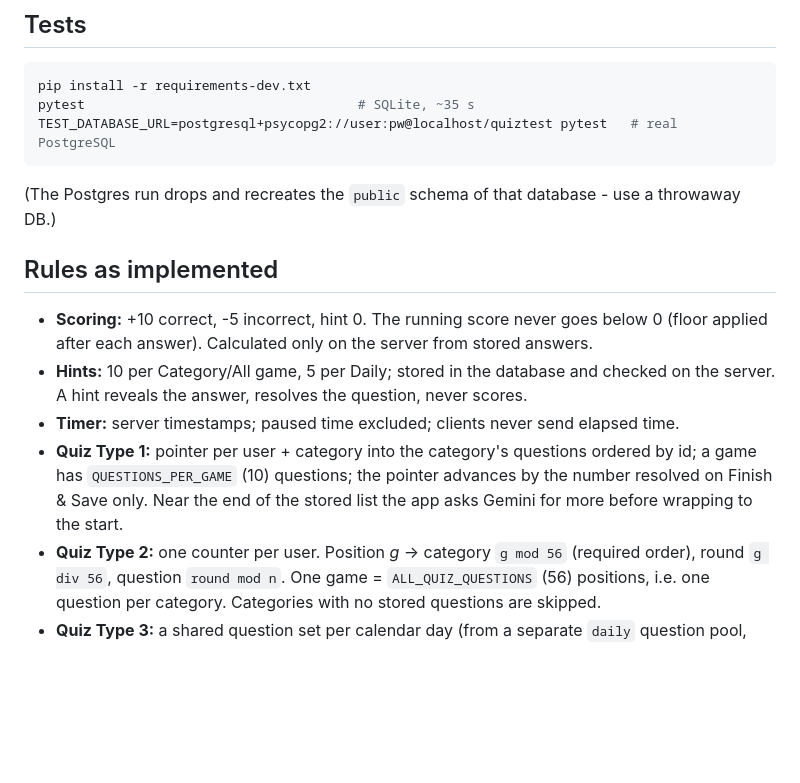
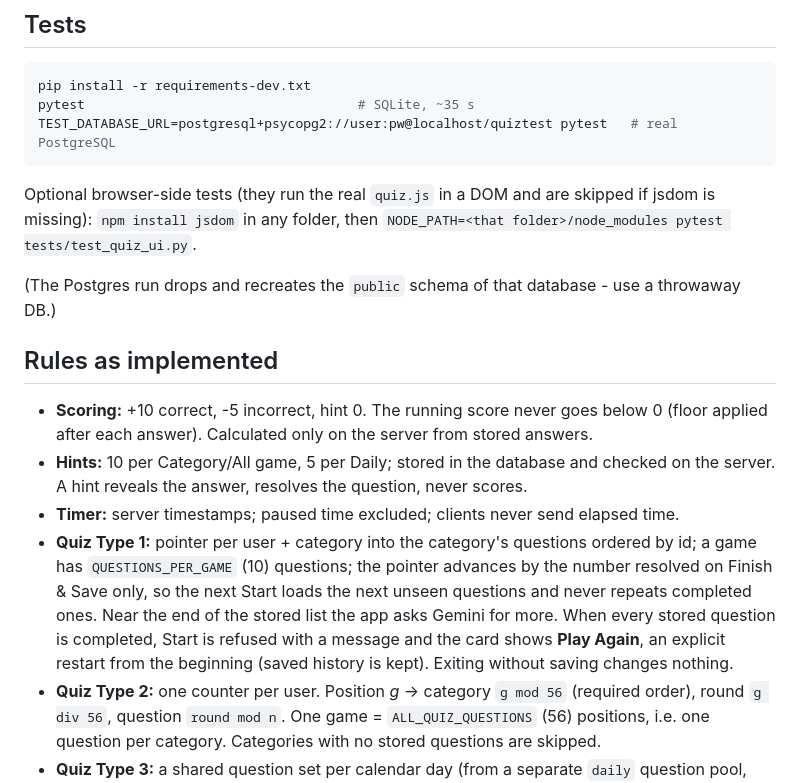
Before and after one commit to sa2004-1992/quiz-master-api, a Markdown page: README.md, the part around one of its changes. Rendered like a GitHub page; blank space fills up the shorter version.

````diff
--- a/README.md
+++ b/README.md
@@ -134,6 +134,9 @@ pip install -r requirements-dev.txt
 pytest                                   # SQLite, ~35 s
 TEST_DATABASE_URL=postgresql+psycopg2://user:pw@localhost/quiztest pytest   # real PostgreSQL
 ```
+Optional browser-side tests (they run the real `quiz.js` in a DOM and are skipped if jsdom is missing):
+`npm install jsdom` in any folder, then `NODE_PATH=<that folder>/node_modules pytest tests/test_quiz_ui.py`.
+
 (The Postgres run drops and recreates the `public` schema of that database - use a throwaway DB.)
 
 ## Rules as implemented
@@ -144,8 +147,10 @@ TEST_DATABASE_URL=postgresql+psycopg2://user:pw@localhost/quiztest pytest   # re
   A hint reveals the answer, resolves the question, never scores.
 * **Timer:** server timestamps; paused time excluded; clients never send elapsed time.
 * **Quiz Type 1:** pointer per user + category into the category's questions ordered by id; a game has
-  `QUESTIONS_PER_GAME` (10) questions; the pointer advances by the number resolved on Finish & Save only.
-  Near the end of the stored list the app asks Gemini for more before wrapping to the start.
+  `QUESTIONS_PER_GAME` (10) questions; the pointer advances by the number resolved on Finish & Save only, so the next
+  Start loads the next unseen questions and never repeats completed ones. Near the end of the stored list the app asks
+  Gemini for more. When every stored question is completed, Start is refused with a message and the card shows
+  **Play Again**, an explicit restart from the beginning (saved history is kept). Exiting without saving changes nothing.
 * **Quiz Type 2:** one counter per user. Position *g* -> category `g mod 56` (required order), round
   `g div 56`, question `round mod n`. One game = `ALL_QUIZ_QUESTIONS` (56) positions, i.e. one question
   per category. Categories with no stored questions are skipped.
````
Also changed, not shown: other parts of README.md (+25 -1 lines).
